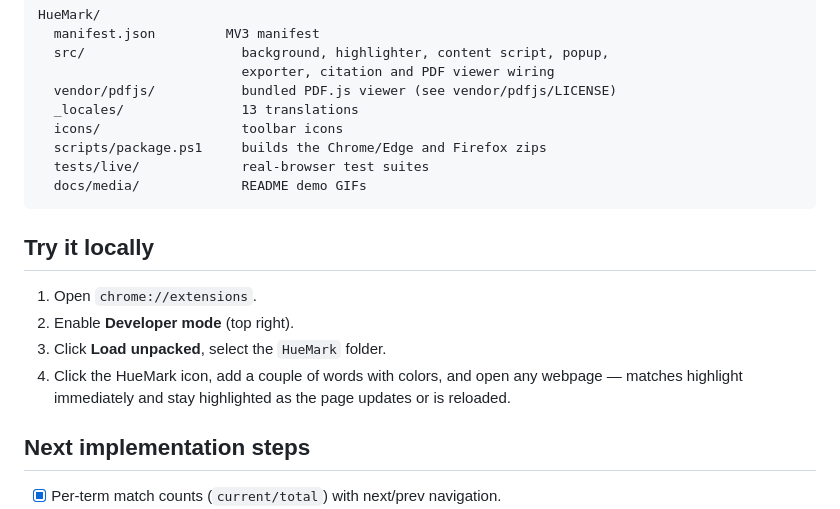
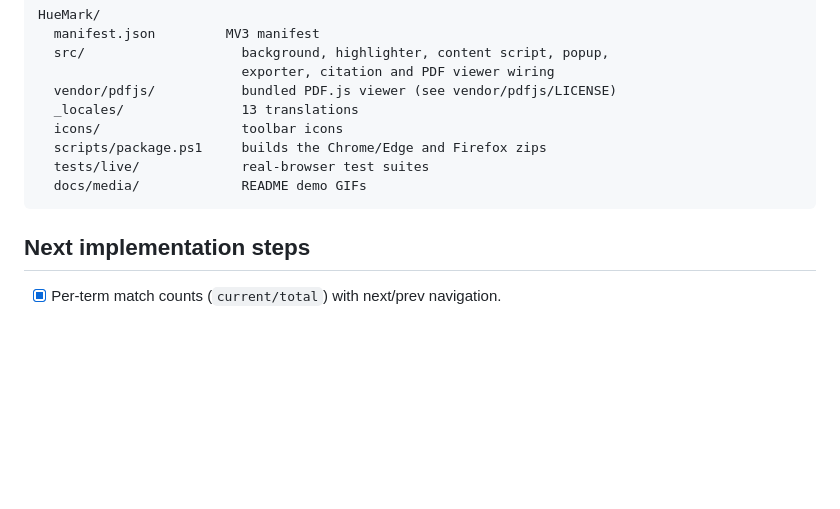
Before and after one commit to nawaz13bit/HueMark, a Markdown page: README.md, the part around the change. Rendered like a GitHub page; blank space fills up the shorter version.

Commit message:
README: drop Try it locally section
Co-Authored-By: Claude Sonnet 5.5 <noreply@anthropic.com>
Claude-Session: https://claude.ai/code/session_013QbJ1yVHri5Ncue4F8ZcDK

````diff
--- a/README.md
+++ b/README.md
@@ -177,15 +177,6 @@ HueMark/
   docs/media/             README demo GIFs
 ```
 
-## Try it locally
-
-1. Open `chrome://extensions`.
-2. Enable **Developer mode** (top right).
-3. Click **Load unpacked**, select the `HueMark` folder.
-4. Click the HueMark icon, add a couple of words with colors, and open any
-   webpage — matches highlight immediately and stay highlighted as the page
-   updates or is reloaded.
-
 ## Next implementation steps
 
 - [x] Per-term match counts (`current/total`) with next/prev navigation.
````
